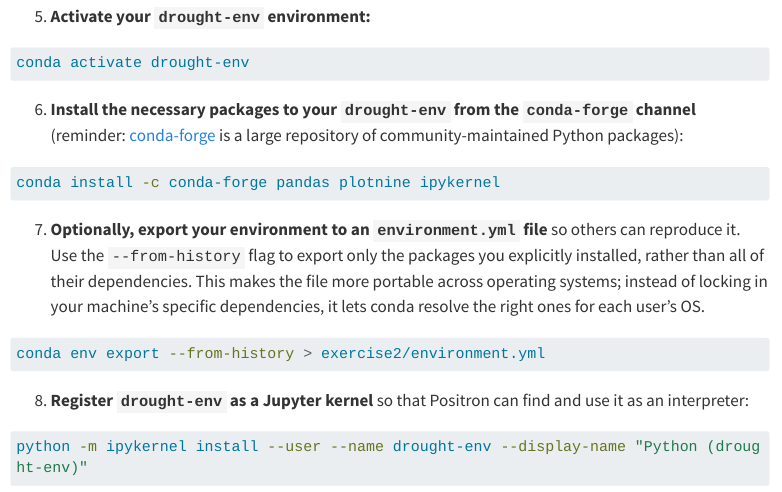
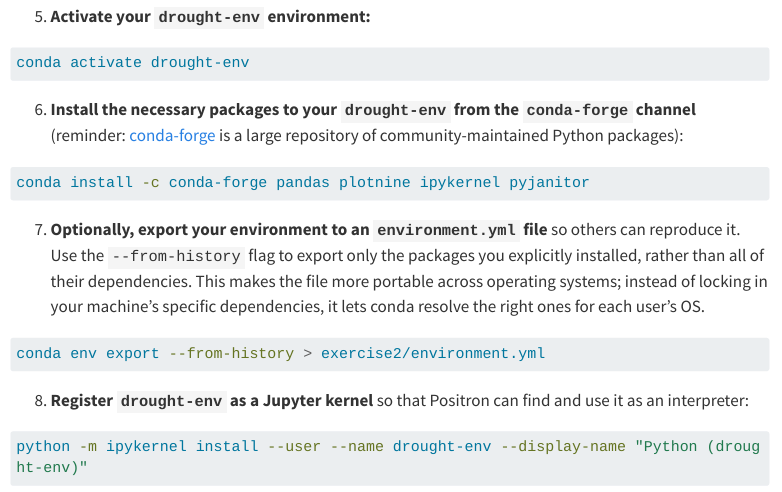
Before and after one commit to UCSB-MEDS/intro-to-python, a Quarto document (sections/2-code.qmd): the page in a window 1100 px wide, from 7260 px down. Rendered offline with R 4.5, knitr and Pandoc in place of Quarto, with nearby package versions; menus at the side of the page are left out; long lines of code are wrapped.

Commit message:
forgot to add pyjanitor to drought-env

````diff
--- a/sections/2-code.qmd
+++ b/sections/2-code.qmd
@@ -375,7 +375,7 @@ conda activate drought-env
 ```{bash filename="Terminal"}
 #| eval: false
 #| echo: true
-conda install -c conda-forge pandas plotnine ipykernel
+conda install -c conda-forge pandas plotnine ipykernel pyjanitor
 ```
 
 7. **Optionally, export your environment to an `environment.yml` file** so others can reproduce it. Use the `--from-history` flag to export only the packages you explicitly installed, rather than all of their dependencies. This makes the file more portable across operating systems; instead of locking in your machine's specific dependencies, it lets conda resolve the right ones for each user's OS.
````
Also changed, not shown: index.html.
